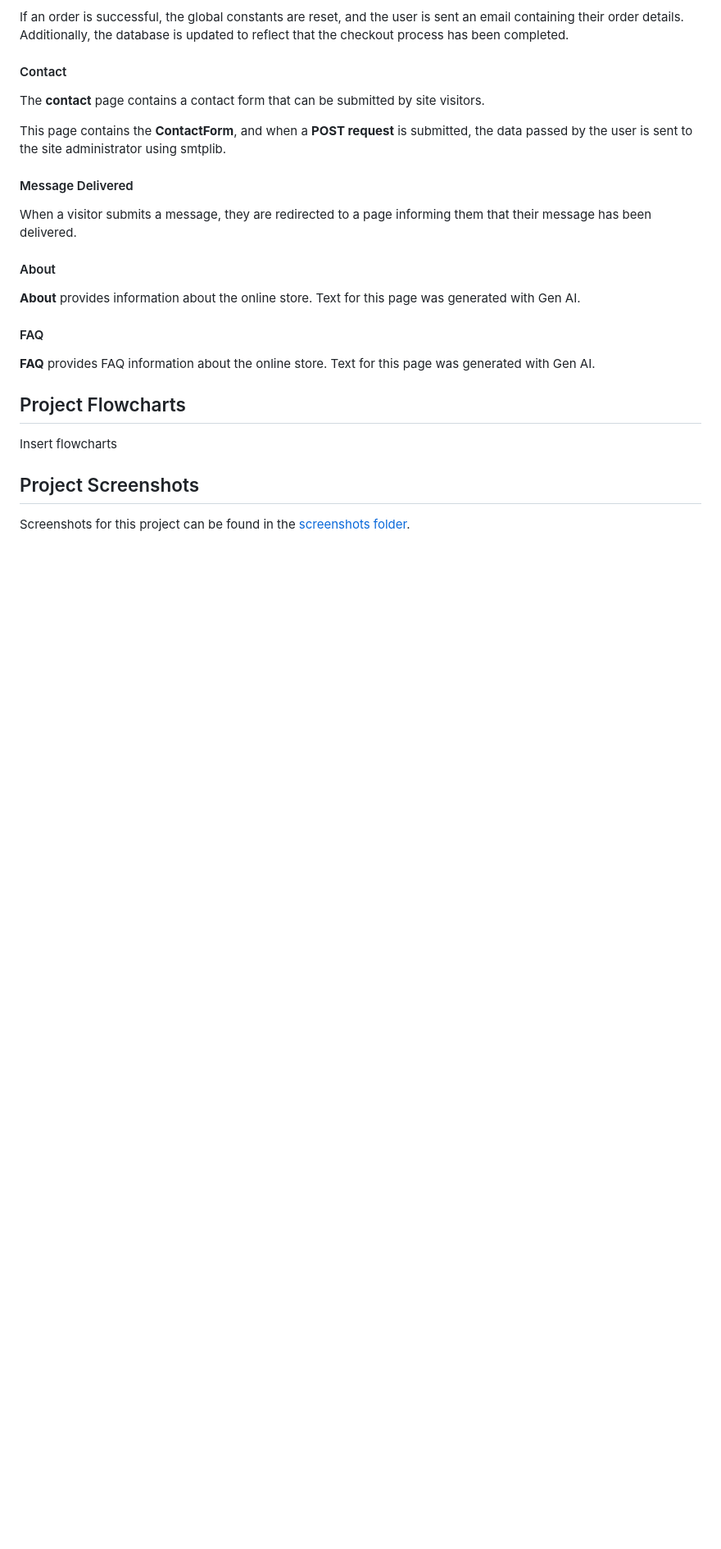
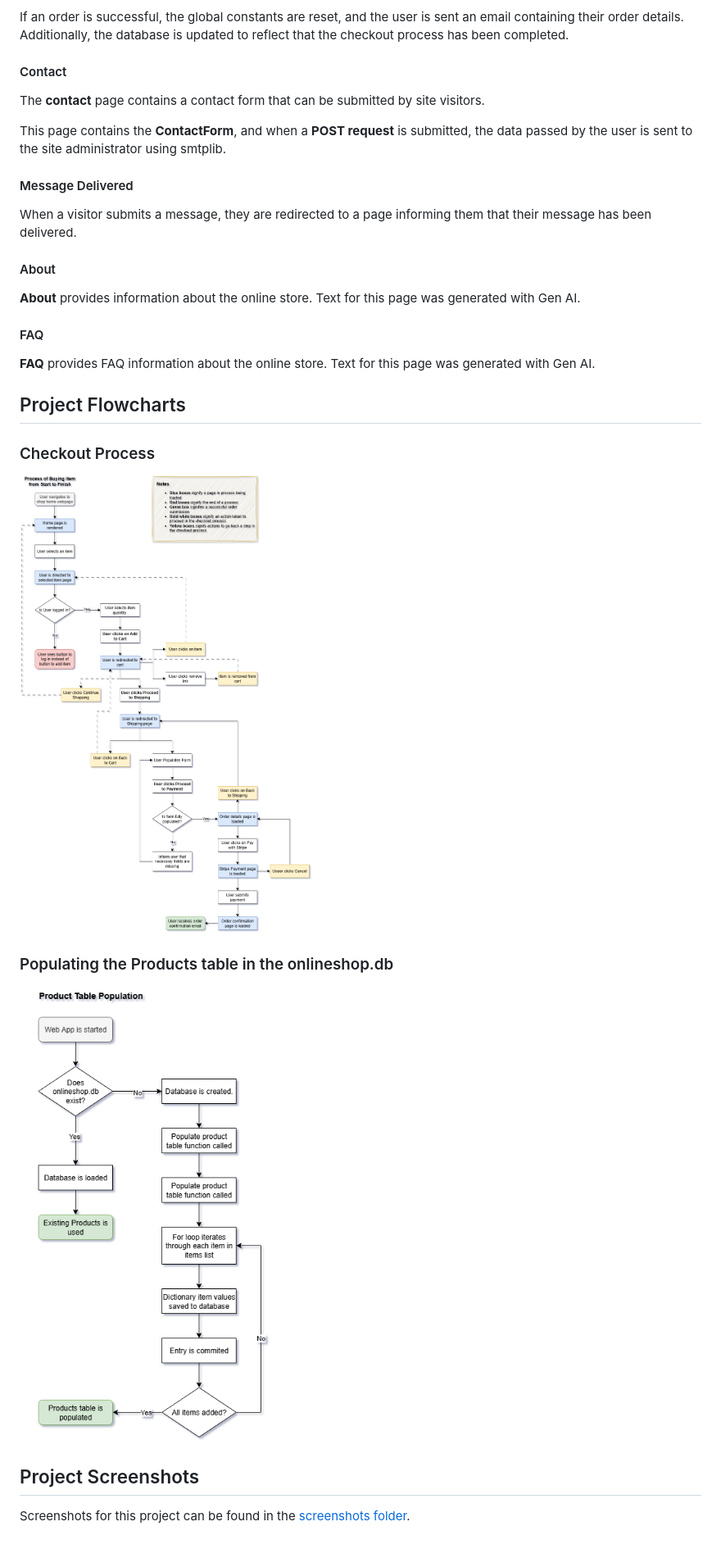
Before and after one commit to briansalazar-tech/100DaysofCode-Online-Shop, a Markdown page: README.md, the part around the change. Shown: that part at 82% size. Rendered like a GitHub page; pictures changed too: flowcharts/CheckOutProcessFlow.png (added), flowcharts/ProductTablePopulationFlow.png (added); blank space fills up the shorter version.

Commit message:
Add flowcharts folder and add flowcharts to product documentation

```diff
--- a/README.md
+++ b/README.md
@@ -147,9 +147,10 @@ When a visitor submits a message, they are redirected to a page informing them t
 **About** provides information about the online store. Text for this page was generated with Gen AI.
 #### FAQ
 **FAQ** provides FAQ information about the online store. Text for this page was generated with Gen AI.
-
-
 ## Project Flowcharts
-Insert flowcharts
+### Checkout Process
+![Checkout process flow chart](flowcharts/CheckOutProcessFlow.png)
+### Populating the Products table in the onlineshop.db
+![Products population flow chart](flowcharts/ProductTablePopulationFlow.png)
 ## Project Screenshots
 Screenshots for this project can be found in the [screenshots folder](/screenshots).
```
